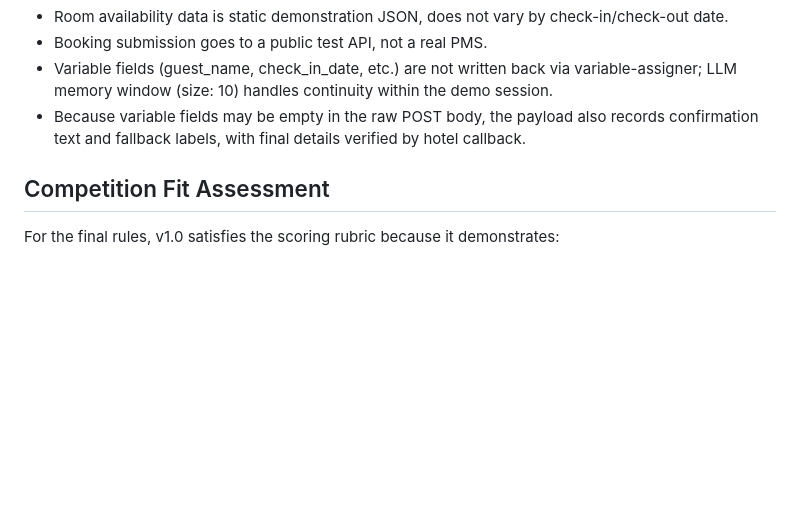
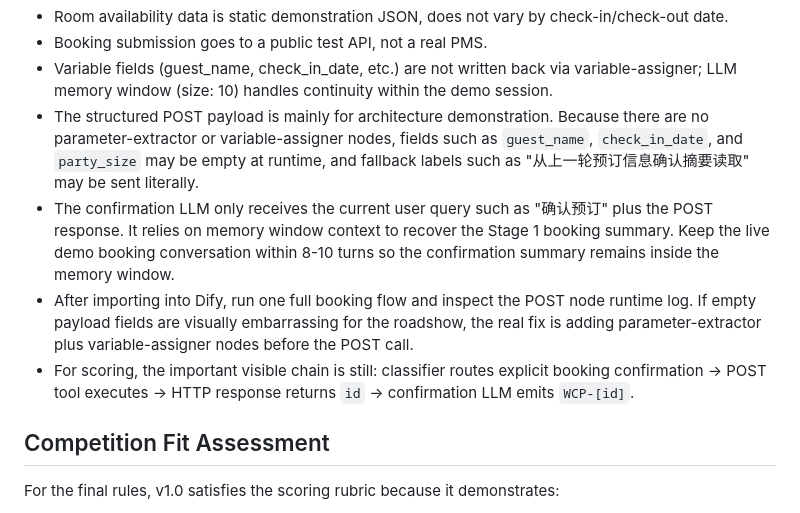
Before and after one commit to zengtao227/lyp-wentucup-2026, a Markdown page: CONTEXT.md, the part around the change. Rendered like a GitHub page; blank space fills up the shorter version.

Commit message:
document v1.0 booking payload limitations

```diff
--- a/CONTEXT.md
+++ b/CONTEXT.md
@@ -76,7 +76,10 @@ Known limitations (keep visible in roadshow):
 - Room availability data is static demonstration JSON, does not vary by check-in/check-out date.
 - Booking submission goes to a public test API, not a real PMS.
 - Variable fields (guest_name, check_in_date, etc.) are not written back via variable-assigner; LLM memory window (size: 10) handles continuity within the demo session.
-- Because variable fields may be empty in the raw POST body, the payload also records confirmation text and fallback labels, with final details verified by hotel callback.
+- The structured POST payload is mainly for architecture demonstration. Because there are no parameter-extractor or variable-assigner nodes, fields such as `guest_name`, `check_in_date`, and `party_size` may be empty at runtime, and fallback labels such as "从上一轮预订信息确认摘要读取" may be sent literally.
+- The confirmation LLM only receives the current user query such as "确认预订" plus the POST response. It relies on memory window context to recover the Stage 1 booking summary. Keep the live demo booking conversation within 8-10 turns so the confirmation summary remains inside the memory window.
+- After importing into Dify, run one full booking flow and inspect the POST node runtime log. If empty payload fields are visually embarrassing for the roadshow, the real fix is adding parameter-extractor plus variable-assigner nodes before the POST call.
+- For scoring, the important visible chain is still: classifier routes explicit booking confirmation -> POST tool executes -> HTTP response returns `id` -> confirmation LLM emits `WCP-[id]`.
 
 ## Competition Fit Assessment
 
```
